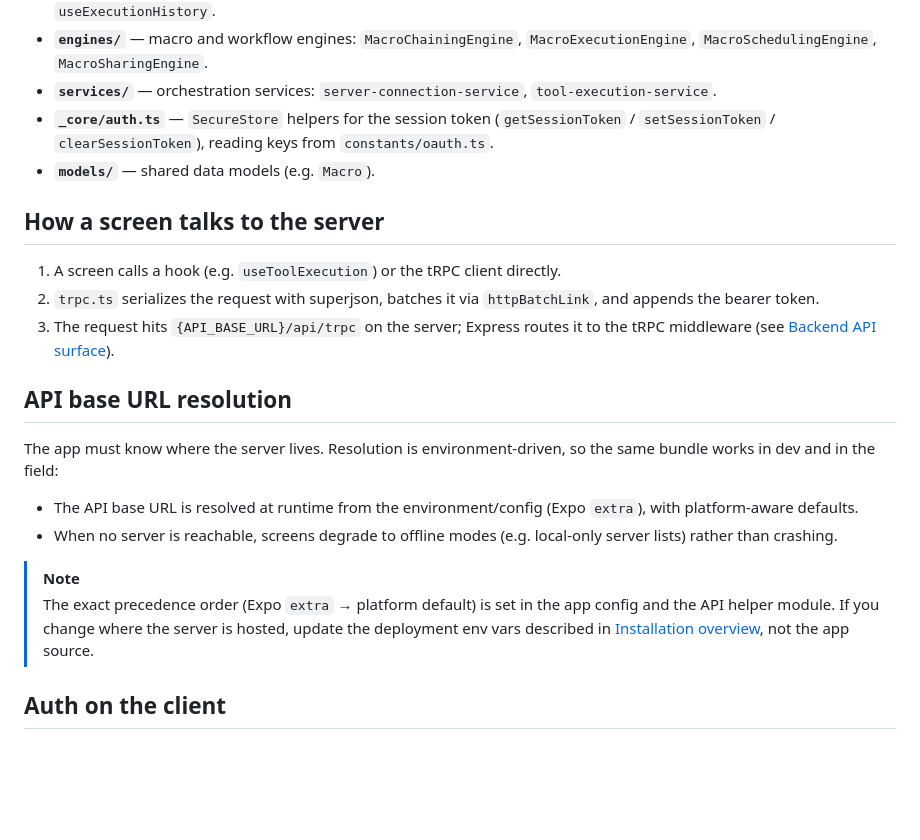
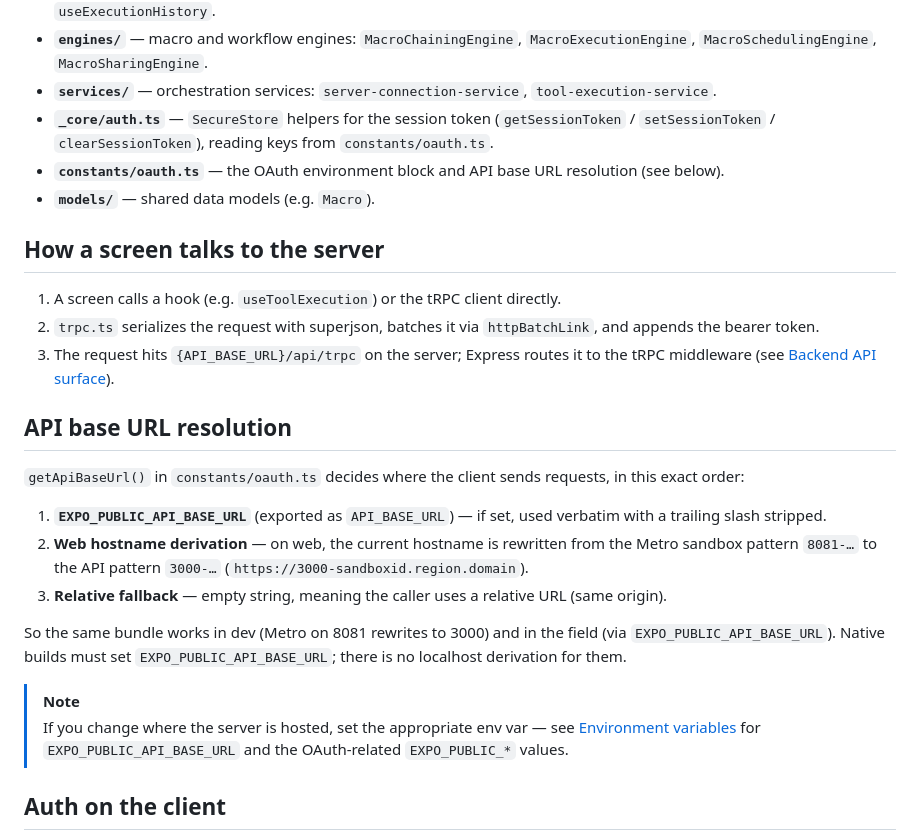
Before and after one commit to CassieMarie0728/mcp-hub, a Markdown page: wiki/architecture/frontend-interface.md, the part around the change. Rendered like a GitHub page; blank space fills up the shorter version.

Commit message:
Auto-save: Updated wiki/architecture/frontend-interface.md

```diff
--- a/wiki/architecture/frontend-interface.md
+++ b/wiki/architecture/frontend-interface.md
@@ -41,6 +41,7 @@ The `lib/` folder is where all non-screen client logic lives:
 - **`engines/`** — macro and workflow engines: `MacroChainingEngine`, `MacroExecutionEngine`, `MacroSchedulingEngine`, `MacroSharingEngine`.
 - **`services/`** — orchestration services: `server-connection-service`, `tool-execution-service`.
 - **`_core/auth.ts`** — `SecureStore` helpers for the session token (`getSessionToken` / `setSessionToken` / `clearSessionToken`), reading keys from `constants/oauth.ts`.
+- **`constants/oauth.ts`** — the OAuth environment block and API base URL resolution (see below).
 - **`models/`** — shared data models (e.g. `Macro`).
 
 ## How a screen talks to the server
@@ -51,13 +52,16 @@ The `lib/` folder is where all non-screen client logic lives:
 
 ## API base URL resolution
 
-The app must know where the server lives. Resolution is environment-driven, so the same bundle works in dev and in the field:
+`getApiBaseUrl()` in `constants/oauth.ts` decides where the client sends requests, in this exact order:
 
-- The API base URL is resolved at runtime from the environment/config (Expo `extra`), with platform-aware defaults.
-- When no server is reachable, screens degrade to offline modes (e.g. local-only server lists) rather than crashing.
+1. **`EXPO_PUBLIC_API_BASE_URL`** (exported as `API_BASE_URL`) — if set, used verbatim with a trailing slash stripped.
+2. **Web hostname derivation** — on web, the current hostname is rewritten from the Metro sandbox pattern `8081-…` to the API pattern `3000-…` (`https://3000-sandboxid.region.domain`).
+3. **Relative fallback** — empty string, meaning the caller uses a relative URL (same origin).
+
+So the same bundle works in dev (Metro on 8081 rewrites to 3000) and in the field (via `EXPO_PUBLIC_API_BASE_URL`). Native builds must set `EXPO_PUBLIC_API_BASE_URL`; there is no localhost derivation for them.
 
 > [!NOTE]
-> The exact precedence order (Expo `extra` → platform default) is set in the app config and the API helper module. If you change where the server is hosted, update the deployment env vars described in [Installation overview](../install-and-configure/installation-overview.md), not the app source.
+> If you change where the server is hosted, set the appropriate env var — see [Environment variables](../install-and-configure/environment-variables.md) for `EXPO_PUBLIC_API_BASE_URL` and the OAuth-related `EXPO_PUBLIC_*` values.
 
 ## Auth on the client
 
```
